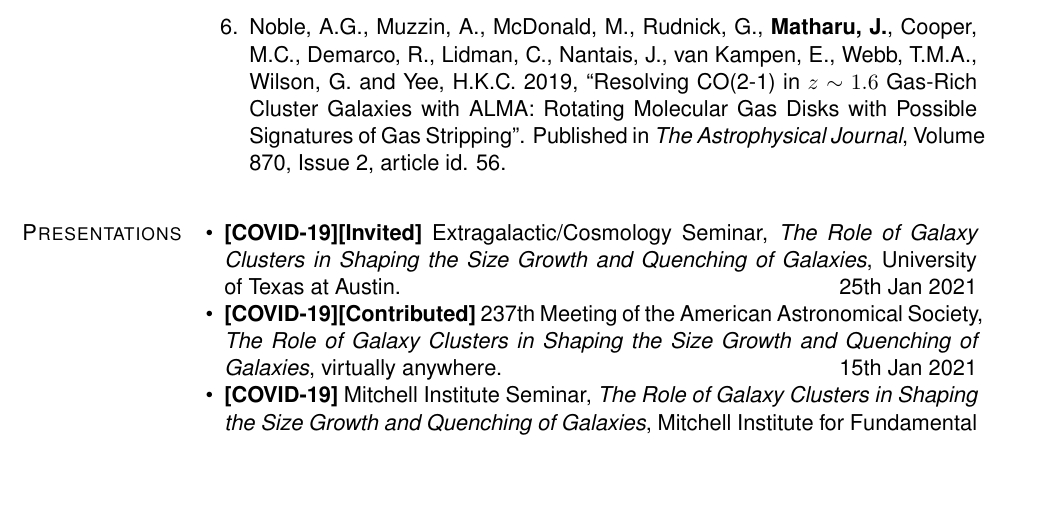
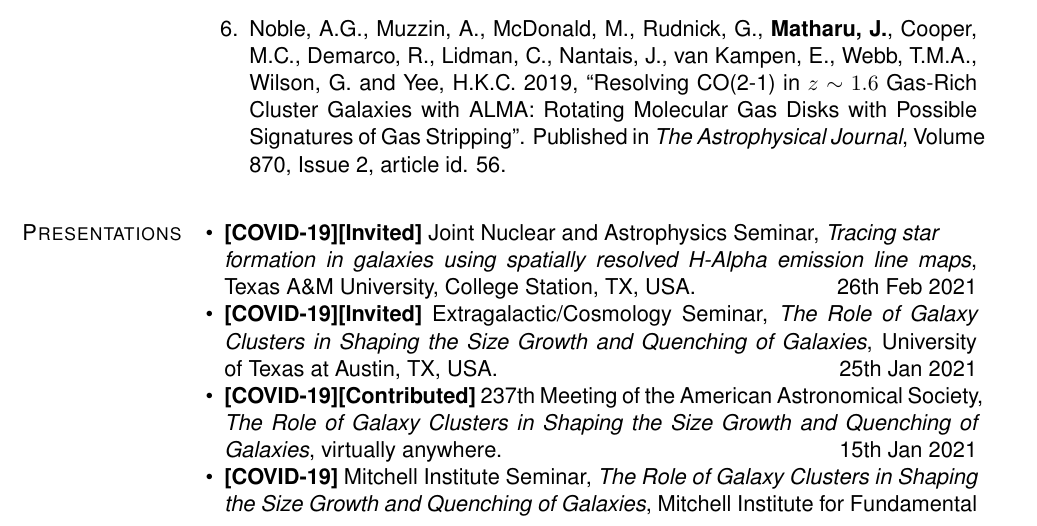
Before and after one commit to jkmatharu/jkmatharu.github.io, a LaTeX CV (images/Jas_cv.tex): part of page 2 of 5, cut so that both start at the same text, the shorter picture padded with empty space. Compiled offline with pdfLaTeX.

Commit message:
cv update

```diff
--- a/images/Jas_cv.tex
+++ b/images/Jas_cv.tex
@@ -392,7 +392,8 @@ Last updated 15th January 2021:
 
 \section{Presentations}
 \begin{innerlist}
-\item  \textbf{[COVID-19][Invited]} Extragalactic/Cosmology Seminar, {\it The Role of Galaxy Clusters in Shaping the Size Growth and Quenching of Galaxies}, University of Texas at Austin. \hfill 25th Jan 2021
+\item  \textbf{[COVID-19][Invited]} Joint Nuclear and Astrophysics Seminar, {\it Tracing star \\formation in galaxies using spatially resolved H-Alpha emission line maps}, Texas A\&M University, College Station, TX, USA. \hfill 26th Feb 2021
+\item  \textbf{[COVID-19][Invited]} Extragalactic/Cosmology Seminar, {\it The Role of Galaxy Clusters in Shaping the Size Growth and Quenching of Galaxies}, University of Texas at Austin, TX, USA. \hfill 25th Jan 2021
 \item \textbf{[COVID-19][Contributed]} 237th Meeting of the American Astronomical Society, {\it The Role of Galaxy Clusters in Shaping the Size Growth and Quenching of Galaxies}, virtually anywhere. \hfill 15th Jan 2021
 \item \textbf{[COVID-19]} Mitchell Institute Seminar, {\it The Role of Galaxy Clusters in Shaping the Size Growth and Quenching of Galaxies}, Mitchell Institute for Fundamental Physics and Astronomy, Texas A\&M University, College Station, TX,\\ USA. \hfill 21st Sep 2020
 \item \textbf{[COVID-19]} Texas A\&M Astrosymposium, {\it New results from spatially resolved studies with space-based slitless spectroscopy}, Mitchell Institute for Fundamental Physics and Astronomy, Texas A\&M University, College Station, TX,\\ USA. \hfill 17th Aug 2020
```
Also changed, not shown: images/Jas_cv.pdf, 2 other files.
